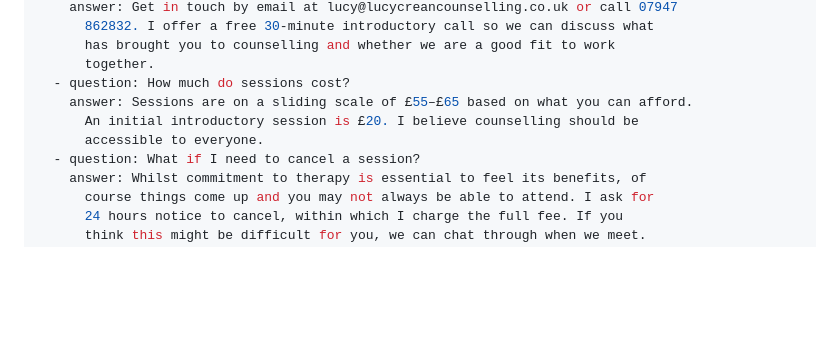
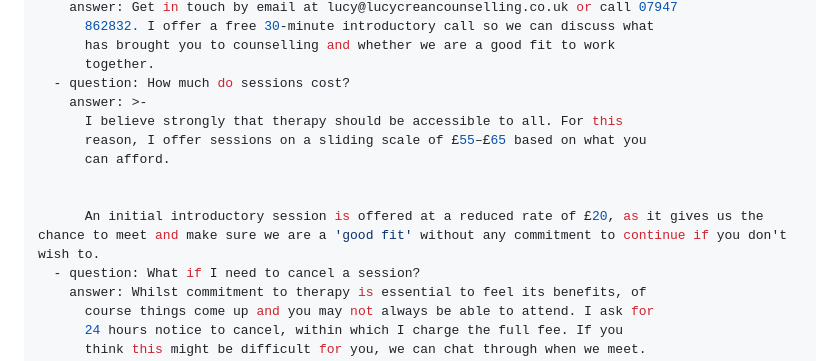
Before and after one commit to DiarmaidCrean/lucycreancounselling-beta2, a Markdown page: src/pages/faqs.md, the part around the change. Drawn GitHub-style; blank space fills up the shorter version.

Commit message:
Update Pages “faqs”

```diff
--- a/src/pages/faqs.md
+++ b/src/pages/faqs.md
@@ -8,9 +8,13 @@ faqs:
       has brought you to counselling and whether we are a good fit to work
       together.
   - question: How much do sessions cost?
-    answer: Sessions are on a sliding scale of £55–£65 based on what you can afford.
-      An initial introductory session is £20. I believe counselling should be
-      accessible to everyone.
+    answer: >-
+      I believe strongly that therapy should be accessible to all. For this
+      reason, I offer sessions on a sliding scale of £55–£65 based on what you
+      can afford.
+
+
+      An initial introductory session is offered at a reduced rate of £20, as it gives us the chance to meet and make sure we are a 'good fit' without any commitment to continue if you don't wish to.
   - question: What if I need to cancel a session?
     answer: Whilst commitment to therapy is essential to feel its benefits, of
       course things come up and you may not always be able to attend. I ask for
```
